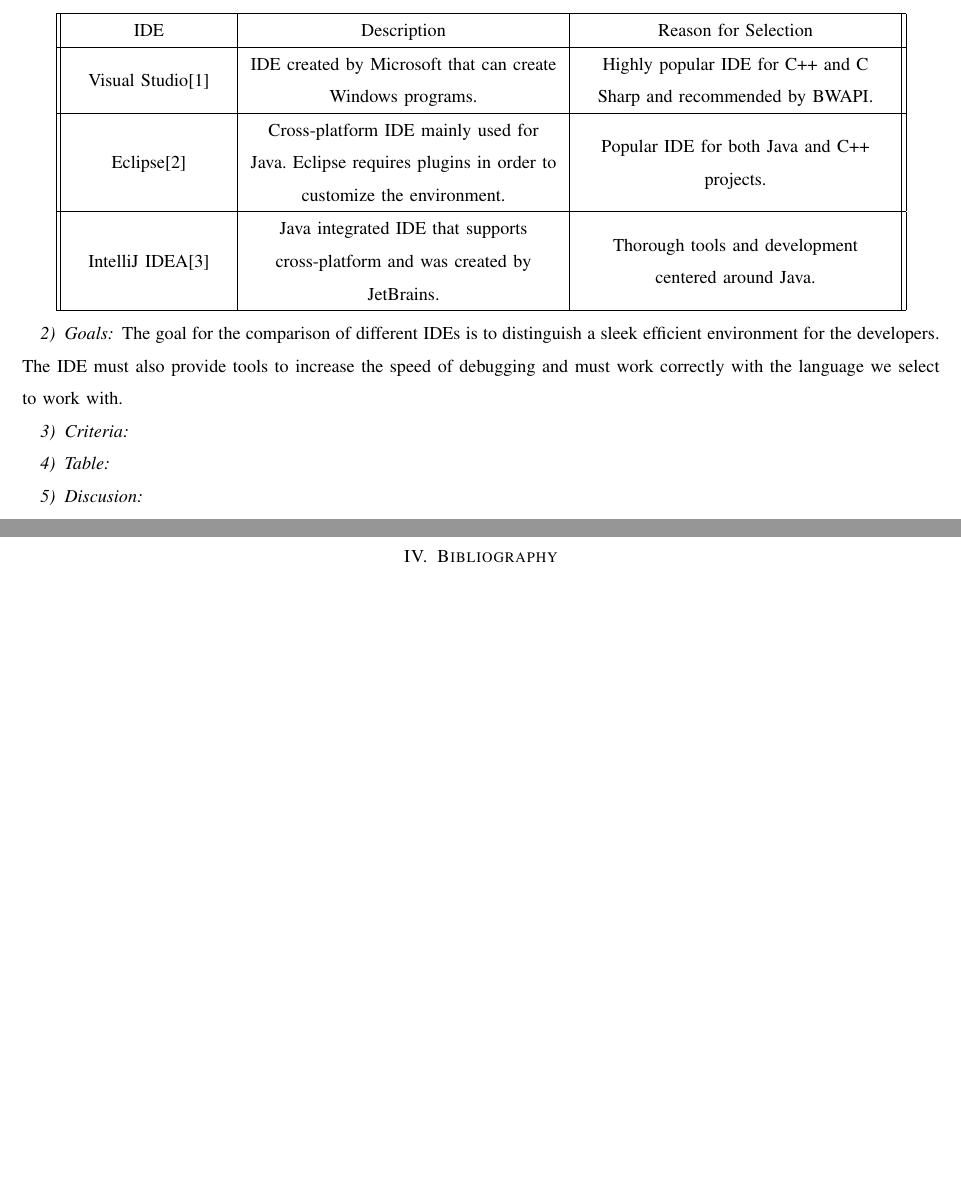
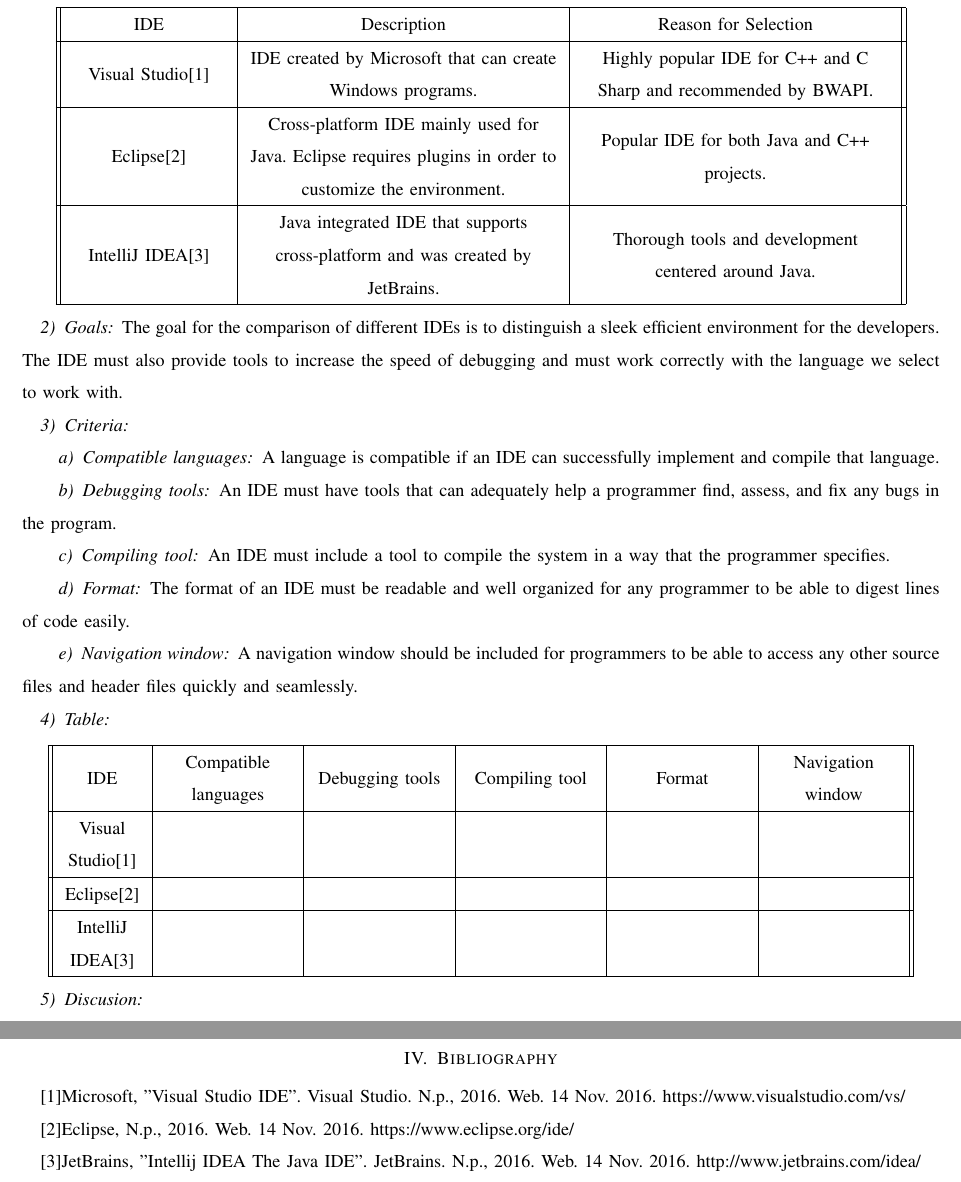
Before and after one commit to jacobbroderick/Starcraft-ai, a LaTeX paper (Documents/TechReview.tex): two parts of pages 4 and 6 of 6 before the commit and two parts of pages 6 and 9 of 9 after it, joined at a grey line, cut so that both start at the same text, the shorter picture padded with empty space. Compiled offline with pdfLaTeX; a missing font is replaced by an installed copy or a similar font; a LaTeX package or settings file that is missing is left out.

Commit message:
Added criteria and parts of the tables for first 3 technologies

```diff
--- a/Documents/TechReview.tex
+++ b/Documents/TechReview.tex
@@ -9,6 +9,8 @@
 \definecolor{mauve}{rgb}{0.58,0,0.82}
 \newcolumntype{L}{>{\centering\arraybackslash}m{6cm}}
 \newcolumntype{C}{>{\centering\arraybackslash}m{3cm}}
+\newcolumntype{B}{>{\centering\arraybackslash}m{1.5cm}}
+\newcolumntype{M}{>{\centering\arraybackslash}m{2.5cm}}
 
 \lstset{frame=tb,
   language=C,
@@ -123,8 +179,35 @@
 The goal for the comparison of different IDEs is to distinguish a sleek efficient environment for the developers. The IDE must also provide tools to increase the speed of debugging and must work correctly with the language we select to work with.
 
 \subsubsection{Criteria}
+\paragraph{Compatible languages}
+A language is compatible if an IDE can successfully implement and compile that language.
+
+\paragraph{Debugging tools}
+An IDE must have tools that can adequately help a programmer find, assess, and fix any bugs in the program.
+
+\paragraph{Compiling tool}
+An IDE must include a tool to compile the system in a way that the programmer specifies.
+
+\paragraph{Format}
+The format of an IDE must be readable and well organized for any programmer to be able to digest lines of code easily.
+
+\paragraph{Navigation window}
+A navigation window should be included for programmers to be able to access any other source files and header files quickly and seamlessly.
 
 \subsubsection{Table}
+\begin{center}
+\begin{tabular}{ ||B|M|M|M|M|M|| }
+\hline
+IDE & Compatible languages & Debugging tools & Compiling tool & Format & Navigation window\\
+ \hline
+ Visual Studio[1] &  &  &  &  & \\
+ \hline
+ Eclipse[2] &  &  &  &  & \\
+ \hline
+ IntelliJ IDEA[3] &  &  &  &  & \\
+ \hline
+\end{tabular}
+\end{center}
 
 \subsubsection{Discusion}
 
@@ -190,5 +273,10 @@
 \newpage
 
 \section{Bibliography}
+[1]Microsoft, "Visual Studio IDE". Visual Studio. N.p., 2016. Web. 14 Nov. 2016. https://www.visualstudio.com/vs/
+
+[2]Eclipse, N.p., 2016. Web. 14 Nov. 2016. https://www.eclipse.org/ide/
+
+[3]JetBrains, "Intellij IDEA The Java IDE". JetBrains. N.p., 2016. Web. 14 Nov. 2016. http://www.jetbrains.com/idea/
 
 \end{document}
```
Also changed, not shown: Documents/TechReview.pdf, Documents/TechReview.tex (54 more changed lines).
